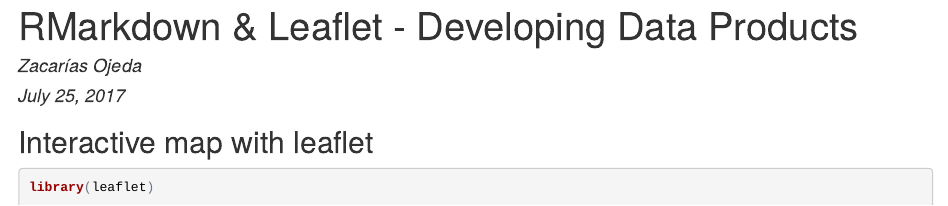
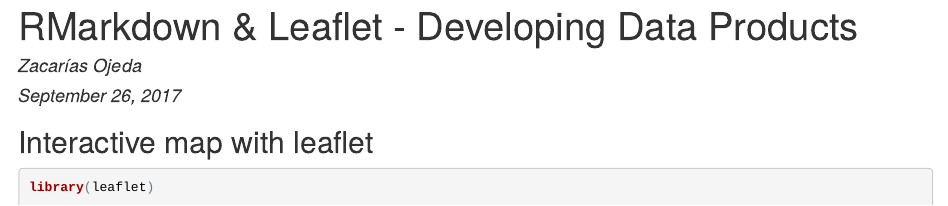
Before and after one commit to zojeda/8-dp-leaflet, an R Markdown document (index.Rmd): the page in a window 1100 px wide, from its top. The pictures show the output file index.html that the author committed with the source, opened offline.

Commit message:
fixing date

```diff
--- a/index.Rmd
+++ b/index.Rmd
@@ -1,7 +1,7 @@
 ---
 title: "RMarkdown & Leaflet - Developing Data Products"
 author: "Zacarías Ojeda"
-date: "July 25, 2017"
+date: "September 26, 2017"
 output: html_document
 ---
 
```
Also changed, not shown: index.html.
